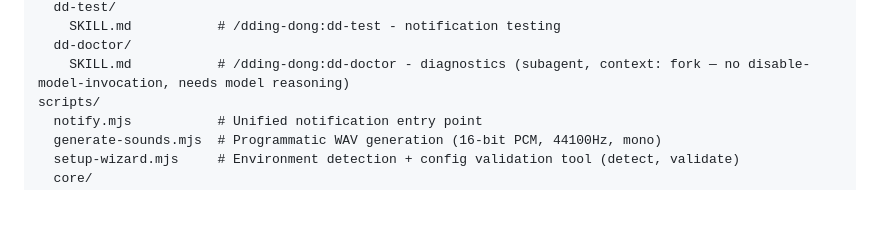
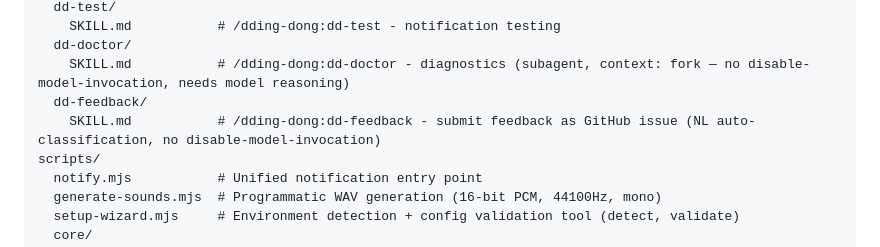
Before and after one commit to CaesiumY/dding-dong, a Markdown page: CLAUDE.md, the part around the change. Drawn GitHub-style; blank space fills up the shorter version.

Commit message:
feat: dd-feedback 스킬 추가 (GitHub 이슈 자동 생성)
자연어 피드백을 자동 분류하여 GitHub 이슈를 생성하는 스킬
- 자연어 1-shot 입력 → 모델이 카테고리/제목/우선순위 자동 판별
- heredoc 패턴으로 셸 인젝션 방어
- 레이블 fallback 2단계 전략
- plugin.json에서 저장소명 동적 추출

```diff
--- a/CLAUDE.md
+++ b/CLAUDE.md
@@ -45,6 +45,8 @@ skills/                # Skill definitions (SKILL.md with YAML frontmatter)
     SKILL.md           # /dding-dong:dd-test - notification testing
   dd-doctor/
     SKILL.md           # /dding-dong:dd-doctor - diagnostics (subagent, context: fork — no disable-model-invocation, needs model reasoning)
+  dd-feedback/
+    SKILL.md           # /dding-dong:dd-feedback - submit feedback as GitHub issue (NL auto-classification, no disable-model-invocation)
 scripts/
   notify.mjs           # Unified notification entry point
   generate-sounds.mjs  # Programmatic WAV generation (16-bit PCM, 44100Hz, mono)
```
Also changed, not shown: skills/dd-feedback/SKILL.md (added, +243 -0 lines).
